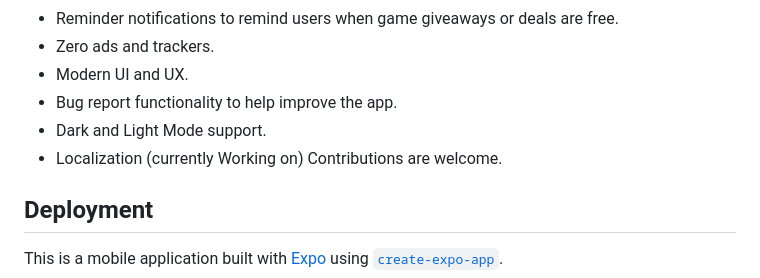
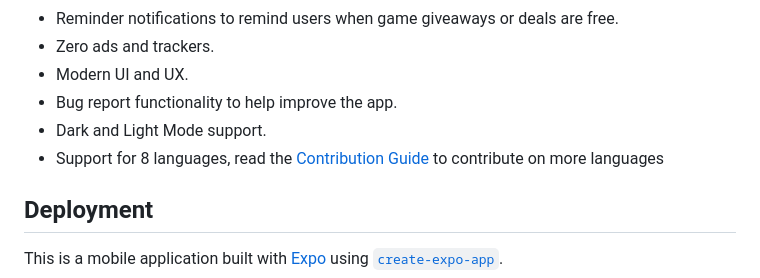
Before and after one commit to Brianali-codes/Frapp, a Markdown page: README.md, the part around the change. GitHub-like rendering.

Commit message:
Revise localization section in README
Updated localization support details in README.

```diff
--- a/README.md
+++ b/README.md
@@ -54,7 +54,7 @@ FRAPP acts as a centralized messenger for deal-hunting and budget gaming. It mon
 - Modern UI and UX.
 - Bug report functionality to help improve the app.
 - Dark and Light Mode support.
-- Localization (currently Working on) Contributions are welcome.
+- Support for 8 languages, read the <a href="https://github.com/Brianali-codes/Frapp/blob/main/CONTRIBUTION.md">Contribution Guide<a/> to contribute on more languages
 
 
 
```
